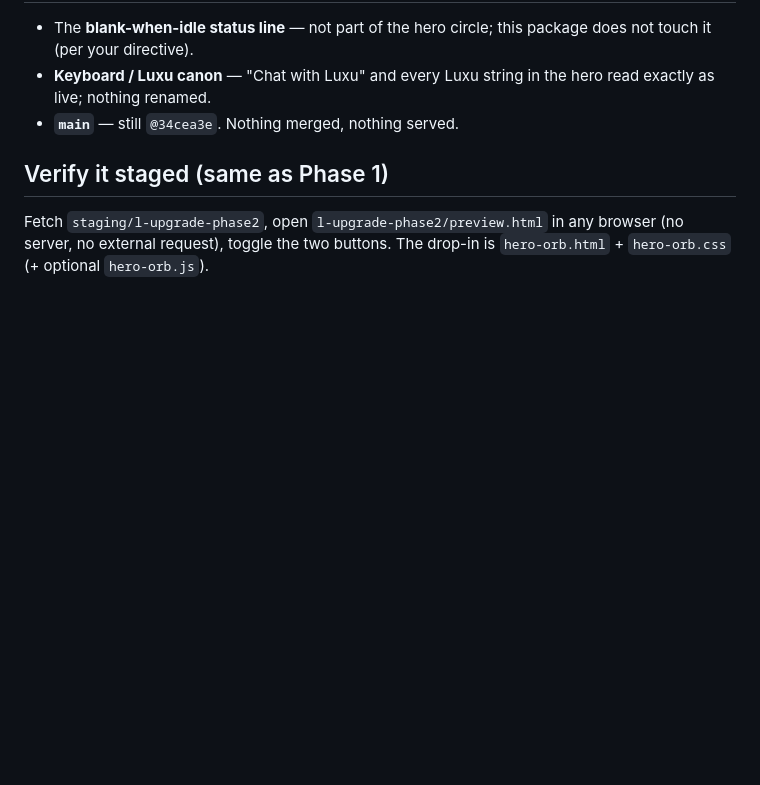
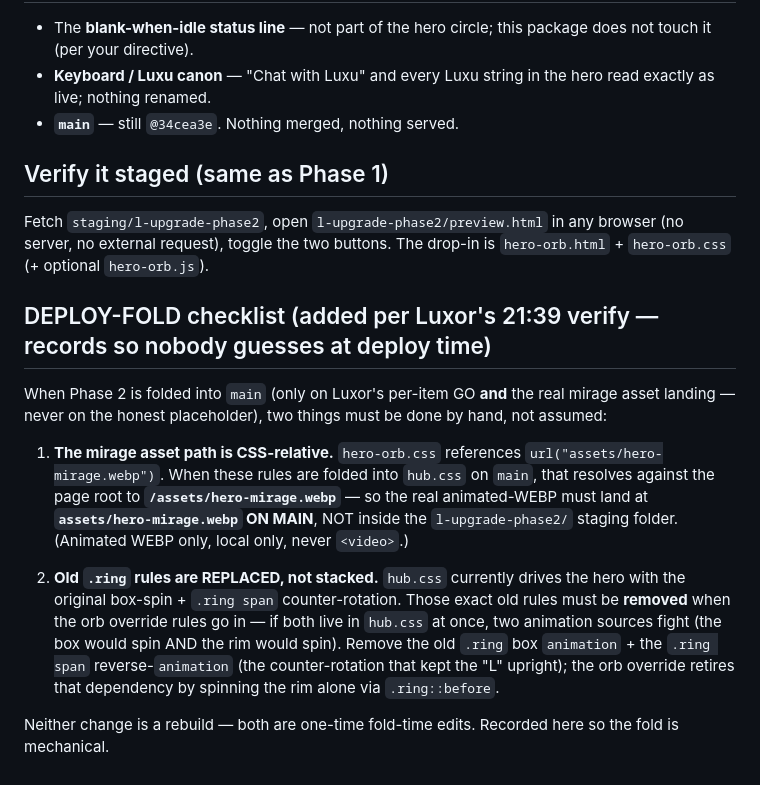
Before and after one commit to luxucleen/luxucleen.github.io, a Markdown page: l-upgrade-phase2/L-UPGRADE-PHASE2-NOTES.md, the part around the change. GitHub-like rendering; blank space fills up the shorter version.

Commit message:
L-UPGRADE Phase 2: add DEPLOY-FOLD checklist to NOTES (per Luxor verify — asset-path + old-.ring-rule replacement)
Records the two fold-time details Luxor flagged: hero-mirage.webp must land at
assets/hero-mirage.webp ON MAIN (CSS-relative url), and the old hub.css .ring
box-spin + span counter-rotation rules are REPLACED not stacked at fold time.
Staging-only. main untouched. No merge, no live.

Co-Authored-By: Claude Opus 4.8 <noreply@anthropic.com>

```diff
--- a/l-upgrade-phase2/L-UPGRADE-PHASE2-NOTES.md
+++ b/l-upgrade-phase2/L-UPGRADE-PHASE2-NOTES.md
@@ -55,3 +55,21 @@ the asset arrives.
 ## Verify it staged (same as Phase 1)
 Fetch `staging/l-upgrade-phase2`, open `l-upgrade-phase2/preview.html` in any browser (no server, no
 external request), toggle the two buttons. The drop-in is `hero-orb.html` + `hero-orb.css` (+ optional `hero-orb.js`).
+
+## DEPLOY-FOLD checklist (added per Luxor's 21:39 verify — records so nobody guesses at deploy time)
+When Phase 2 is folded into `main` (only on Luxor's per-item GO **and** the real mirage asset landing —
+never on the honest placeholder), two things must be done by hand, not assumed:
+
+1. **The mirage asset path is CSS-relative.** `hero-orb.css` references `url("assets/hero-mirage.webp")`.
+   When these rules are folded into `hub.css` on `main`, that resolves against the page root to
+   **`/assets/hero-mirage.webp`** — so the real animated-WEBP must land at **`assets/hero-mirage.webp` ON
+   MAIN**, NOT inside the `l-upgrade-phase2/` staging folder. (Animated WEBP only, local only, never `<video>`.)
+
+2. **Old `.ring` rules are REPLACED, not stacked.** `hub.css` currently drives the hero with the original
+   box-spin + `.ring span` counter-rotation. Those exact old rules must be **removed** when the orb override
+   rules go in — if both live in `hub.css` at once, two animation sources fight (the box would spin AND the
+   rim would spin). Remove the old `.ring` box `animation` + the `.ring span` reverse-`animation` (the
+   counter-rotation that kept the "L" upright); the orb override retires that dependency by spinning the rim
+   alone via `.ring::before`.
+
+Neither change is a rebuild — both are one-time fold-time edits. Recorded here so the fold is mechanical.
```
